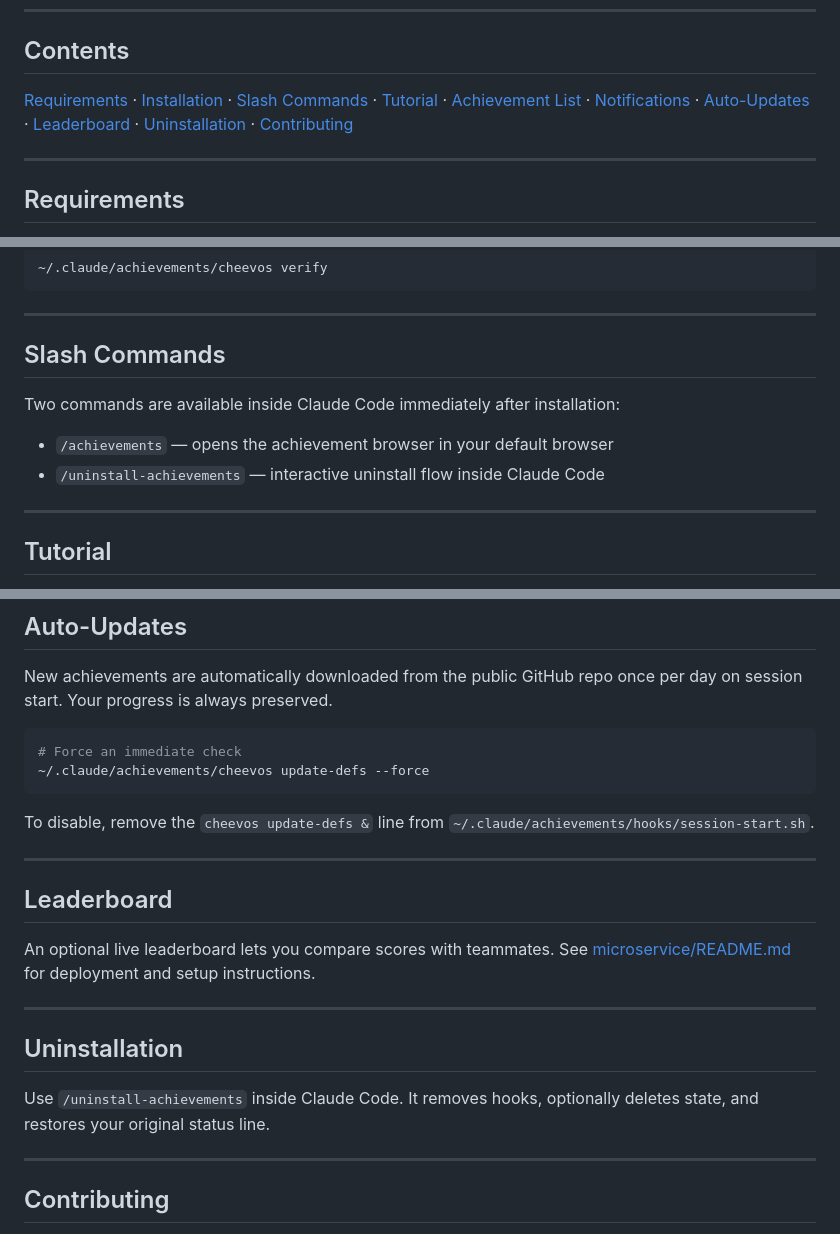
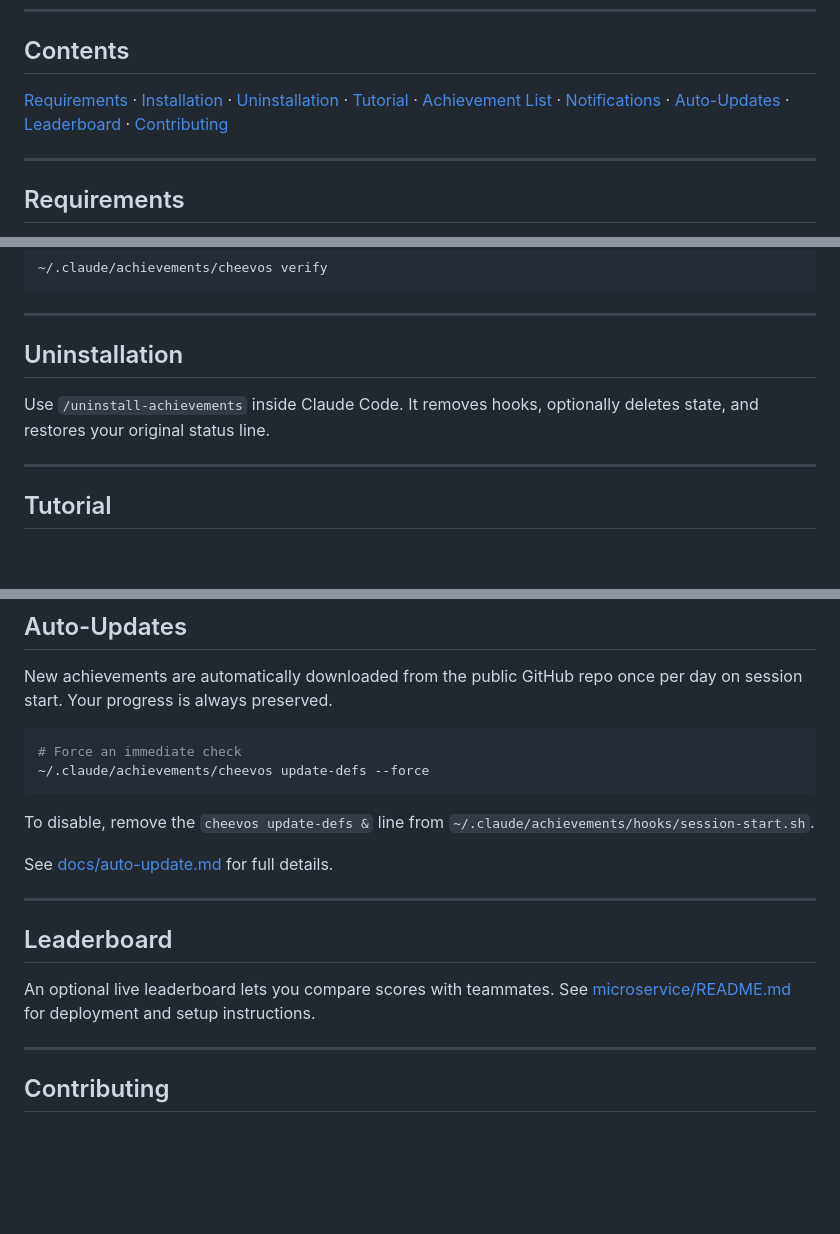
Before and after one commit to KyleLavorato/claude-cheevos, a Markdown page: README.md, 3 parts joined by grey strips. Rendered like a GitHub page; blank space fills up the shorter version.

Commit message:
README and documentation overhaul

```diff
--- a/README.md
+++ b/README.md
@@ -9,7 +9,7 @@ usage milestones, awards points, and surfaces progress through a live status bar
 
 ## Contents
 
-[Requirements](#requirements) · [Installation](#installation) · [Slash Commands](#slash-commands) · [Tutorial](#tutorial) · [Achievement List](#achievement-list) · [Notifications](#notifications) · [Auto-Updates](#auto-updates) · [Leaderboard](#leaderboard) · [Uninstallation](#uninstallation) · [Contributing](#contributing)
+[Requirements](#requirements) · [Installation](#installation) · [Uninstallation](#uninstallation) · [Tutorial](#tutorial) · [Achievement List](#achievement-list) · [Notifications](#notifications) · [Auto-Updates](#auto-updates) · [Leaderboard](#leaderboard) · [Contributing](#contributing)
 
 ---
 
@@ -61,12 +61,10 @@ bash install.sh --token <api-token> --api-url https://...execute-api.../prod
 
 ---
 
-## Slash Commands
+## Uninstallation
 
-Two commands are available inside Claude Code immediately after installation:
-
-- `/achievements` — opens the achievement browser in your default browser
-- `/uninstall-achievements` — interactive uninstall flow inside Claude Code
+Use `/uninstall-achievements` inside Claude Code. It removes hooks, optionally deletes
+state, and restores your original status line.
 
 ---
 
@@ -130,19 +128,14 @@ session start. Your progress is always preserved.
 To disable, remove the `cheevos update-defs &` line from
 `~/.claude/achievements/hooks/session-start.sh`.
 
+See [docs/auto-update.md](docs/auto-update.md) for full details.
+
 ---
 
 ## Leaderboard
 
 An optional live leaderboard lets you compare scores with teammates. See
 [microservice/README.md](microservice/README.md) for deployment and setup instructions.
-
----
-
-## Uninstallation
-
-Use `/uninstall-achievements` inside Claude Code. It removes hooks, optionally deletes
-state, and restores your original status line.
 
 ---
 
```
Also changed, not shown: AUTO_UPDATE.md (deleted, +0 -74 lines), docs/auto-update.md (added, +35 -0 lines).
